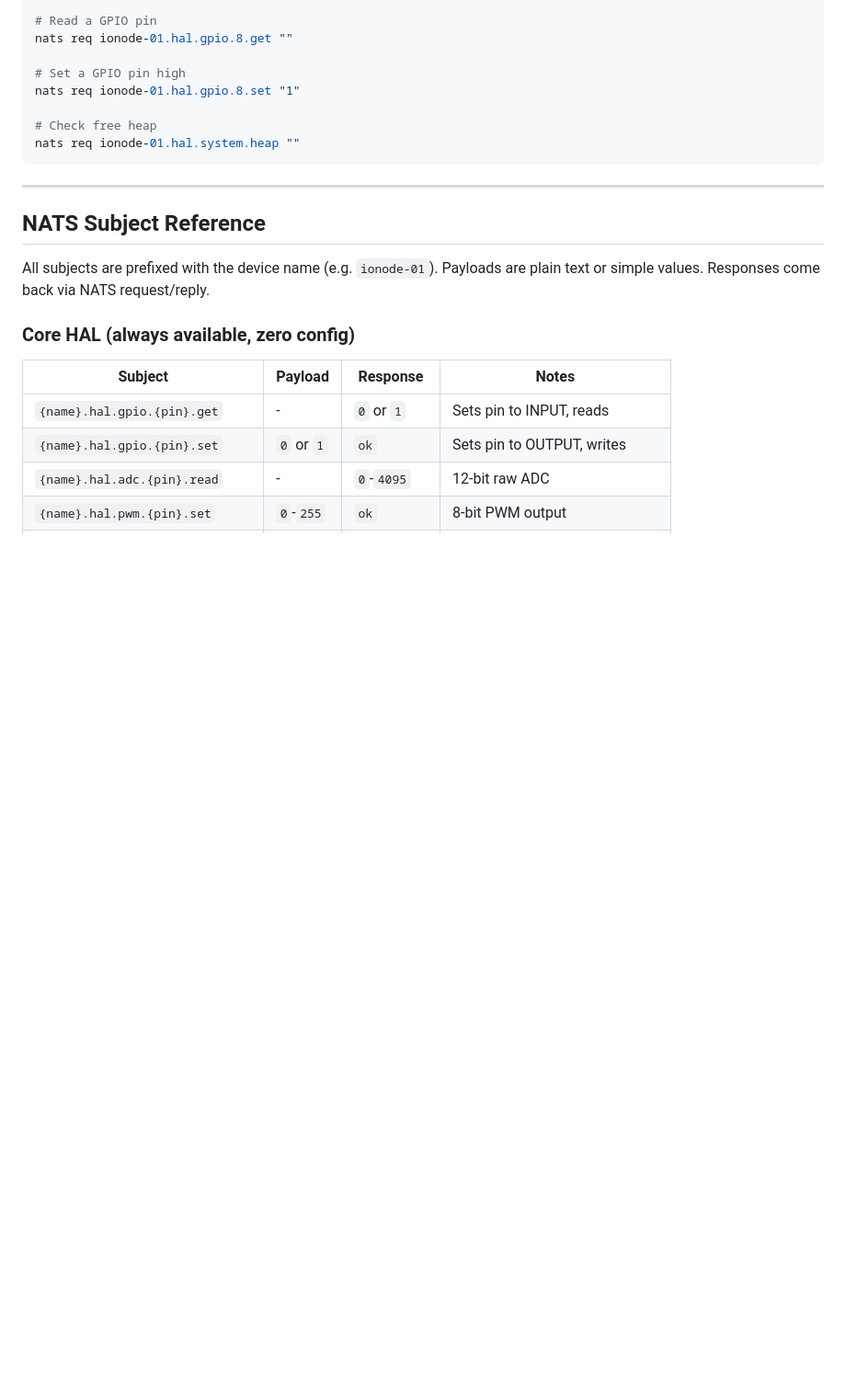
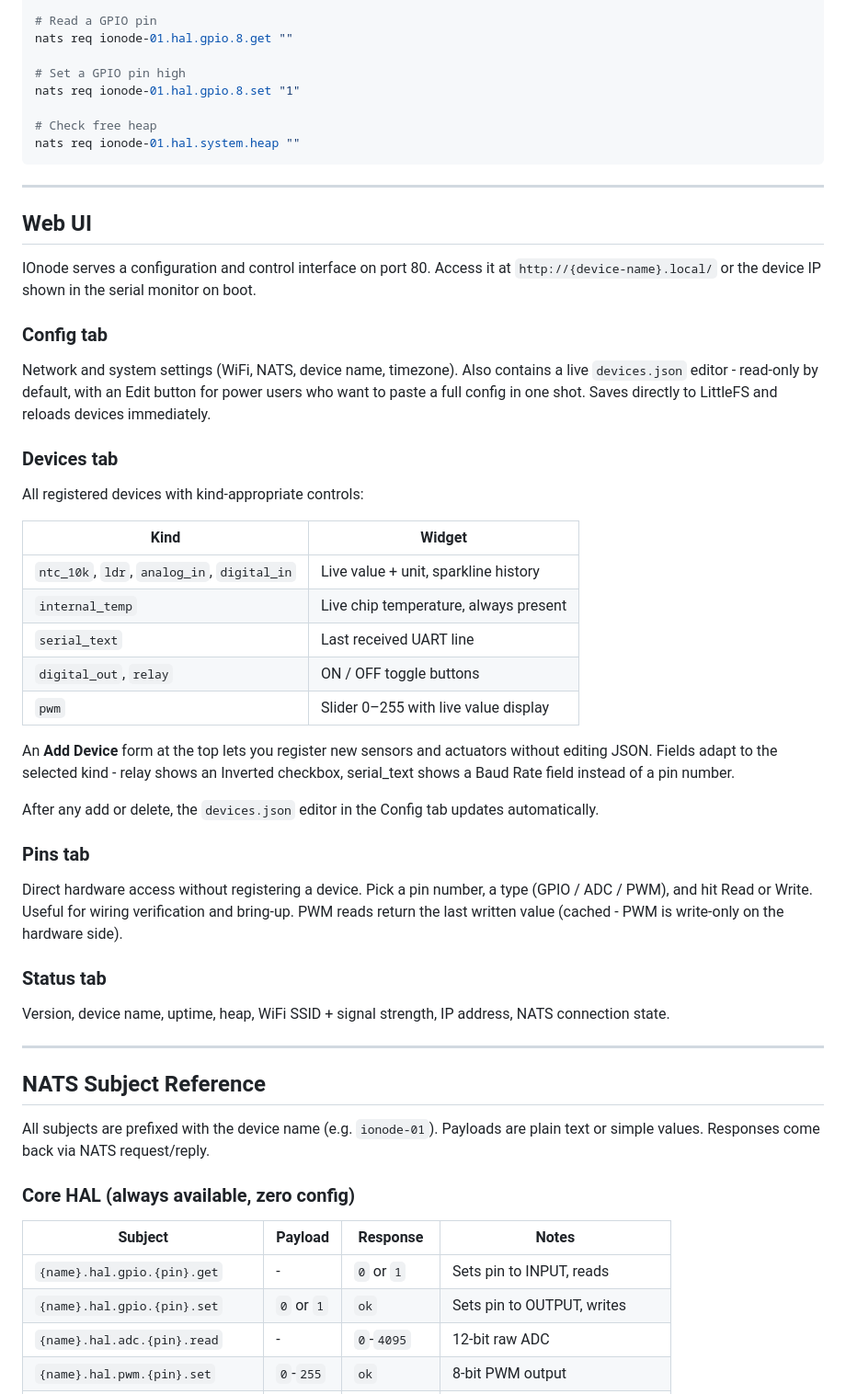
Before and after one commit to M64GitHub/IOnode, a Markdown page: README.md, the part around the change. Shown at 92% size. Drawn GitHub-style; blank space fills up the shorter version.

Commit message:
Add Web UI section

````diff
--- a/README.md
+++ b/README.md
@@ -75,6 +75,40 @@ nats req ionode-01.hal.gpio.8.set "1"
 # Check free heap
 nats req ionode-01.hal.system.heap ""
 ```
+
+---
+
+## Web UI
+
+IOnode serves a configuration and control interface on port 80. Access it at `http://{device-name}.local/` or the device IP shown in the serial monitor on boot.
+
+### Config tab
+
+Network and system settings (WiFi, NATS, device name, timezone). Also contains a live `devices.json` editor - read-only by default, with an Edit button for power users who want to paste a full config in one shot. Saves directly to LittleFS and reloads devices immediately.
+
+### Devices tab
+
+All registered devices with kind-appropriate controls:
+
+| Kind | Widget |
+|------|--------|
+| `ntc_10k`, `ldr`, `analog_in`, `digital_in` | Live value + unit, sparkline history |
+| `internal_temp` | Live chip temperature, always present |
+| `serial_text` | Last received UART line |
+| `digital_out`, `relay` | ON / OFF toggle buttons |
+| `pwm` | Slider 0–255 with live value display |
+
+An **Add Device** form at the top lets you register new sensors and actuators without editing JSON. Fields adapt to the selected kind - relay shows an Inverted checkbox, serial_text shows a Baud Rate field instead of a pin number.
+
+After any add or delete, the `devices.json` editor in the Config tab updates automatically.
+
+### Pins tab
+
+Direct hardware access without registering a device. Pick a pin number, a type (GPIO / ADC / PWM), and hit Read or Write. Useful for wiring verification and bring-up. PWM reads return the last written value (cached - PWM is write-only on the hardware side).
+
+### Status tab
+
+Version, device name, uptime, heap, WiFi SSID + signal strength, IP address, NATS connection state.
 
 ---
 
````
